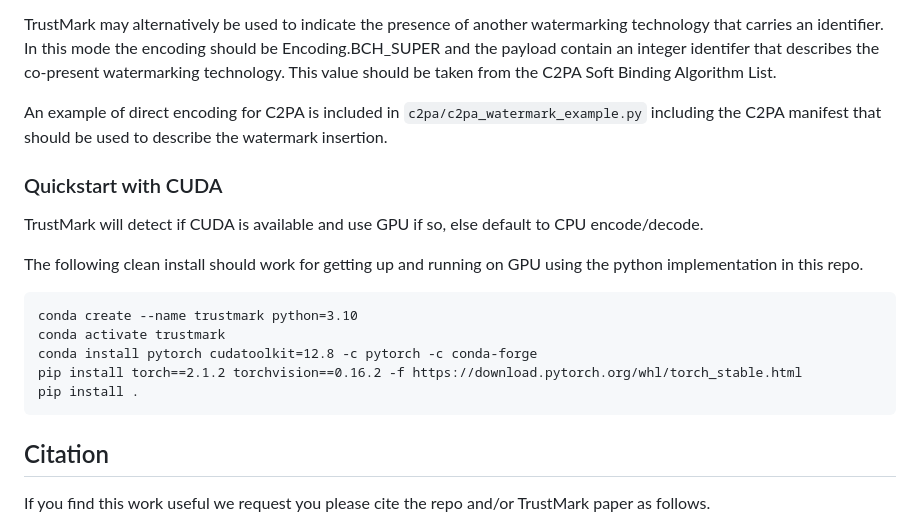
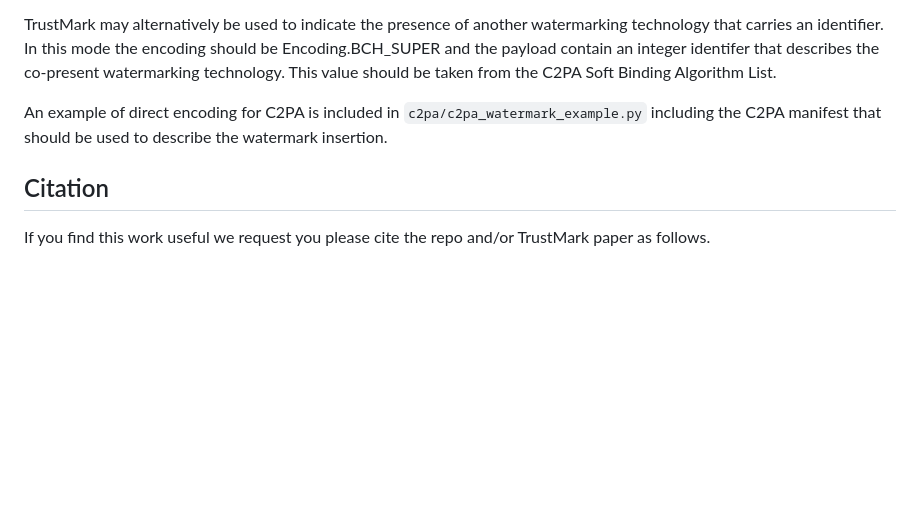
Before and after one commit to adobe/trustmark, a Markdown page: python/README.md, the part around the change. GitHub-like rendering; blank space fills up the shorter version.

Commit message:
remove duplicate cuda guidance in readme

````diff
--- a/python/README.md
+++ b/python/README.md
@@ -97,20 +97,6 @@ TrustMark may alternatively be used to indicate the presence of another watermar
 
 An example of direct encoding for C2PA is included in `c2pa/c2pa_watermark_example.py` including the C2PA manifest that should be used to describe the watermark insertion.
 
-### Quickstart with CUDA
-
-TrustMark will detect if CUDA is available and use GPU if so, else default to CPU encode/decode.
-
-The following clean install should work for getting up and running on GPU using the python implementation in this repo.
-
-```
-conda create --name trustmark python=3.10
-conda activate trustmark
-conda install pytorch cudatoolkit=12.8 -c pytorch -c conda-forge
-pip install torch==2.1.2 torchvision==0.16.2 -f https://download.pytorch.org/whl/torch_stable.html
-pip install .
-```
-
 ## Citation
 
 If you find this work useful we request you please cite the repo and/or TrustMark paper as follows.
````
